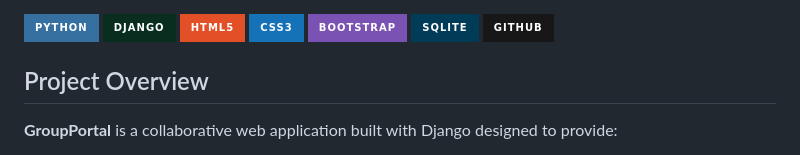
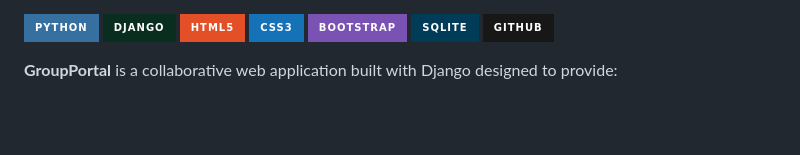
Before and after one commit to KravaAO/GroupPortal, a Markdown page: README.md, the part around the change. GitHub-like rendering; badges without logos; blank space fills up the shorter version.

Commit message:
chore(docs): edit readme

```diff
--- a/README.md
+++ b/README.md
@@ -7,7 +7,7 @@
 ![GitHub](https://img.shields.io/badge/GitHub-181717?style=for-the-badge&logo=github&logoColor=white)
 
 
-## Project Overview
+
 
 **GroupPortal** is a collaborative web application built with Django designed to provide:
 - Authenticated user profiles
```
